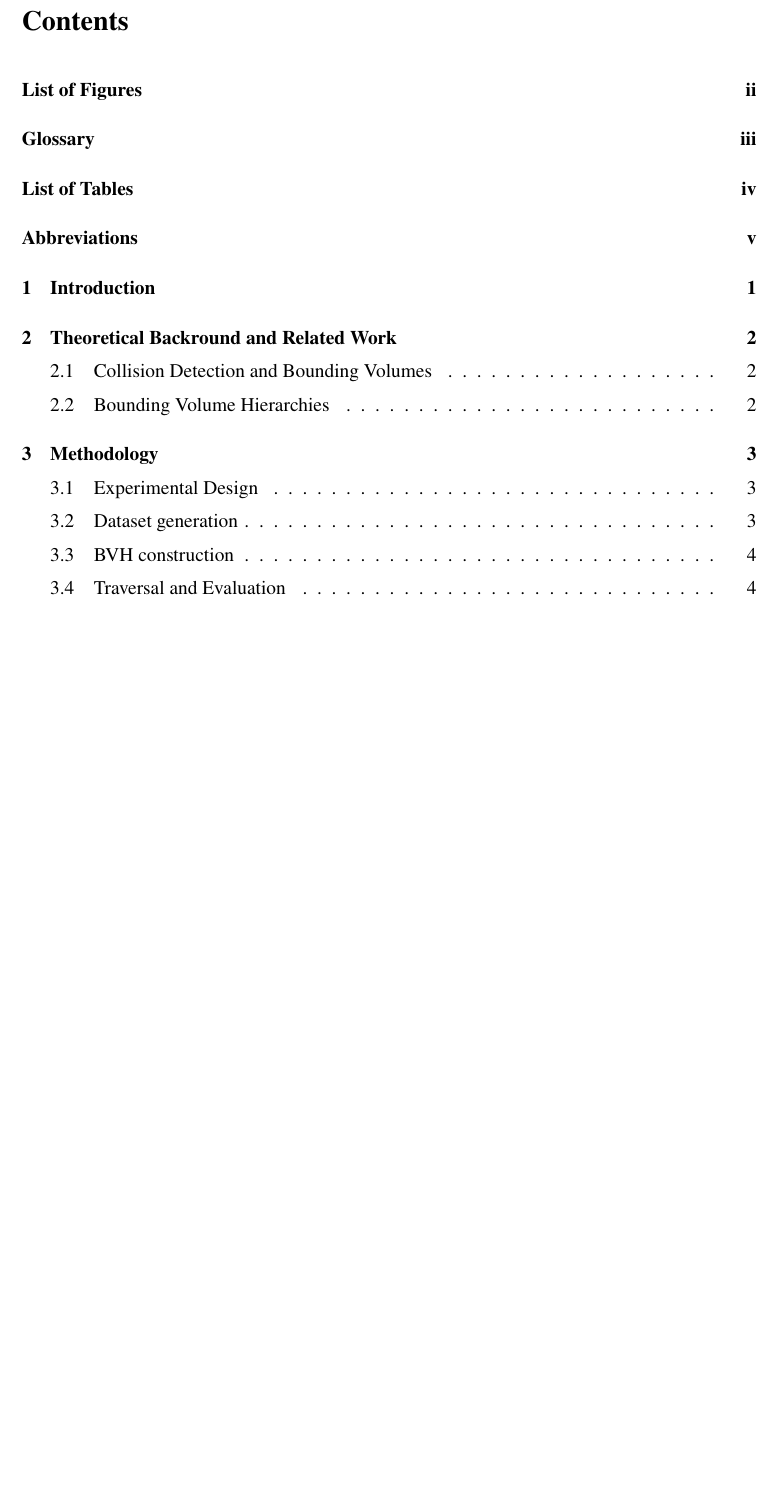
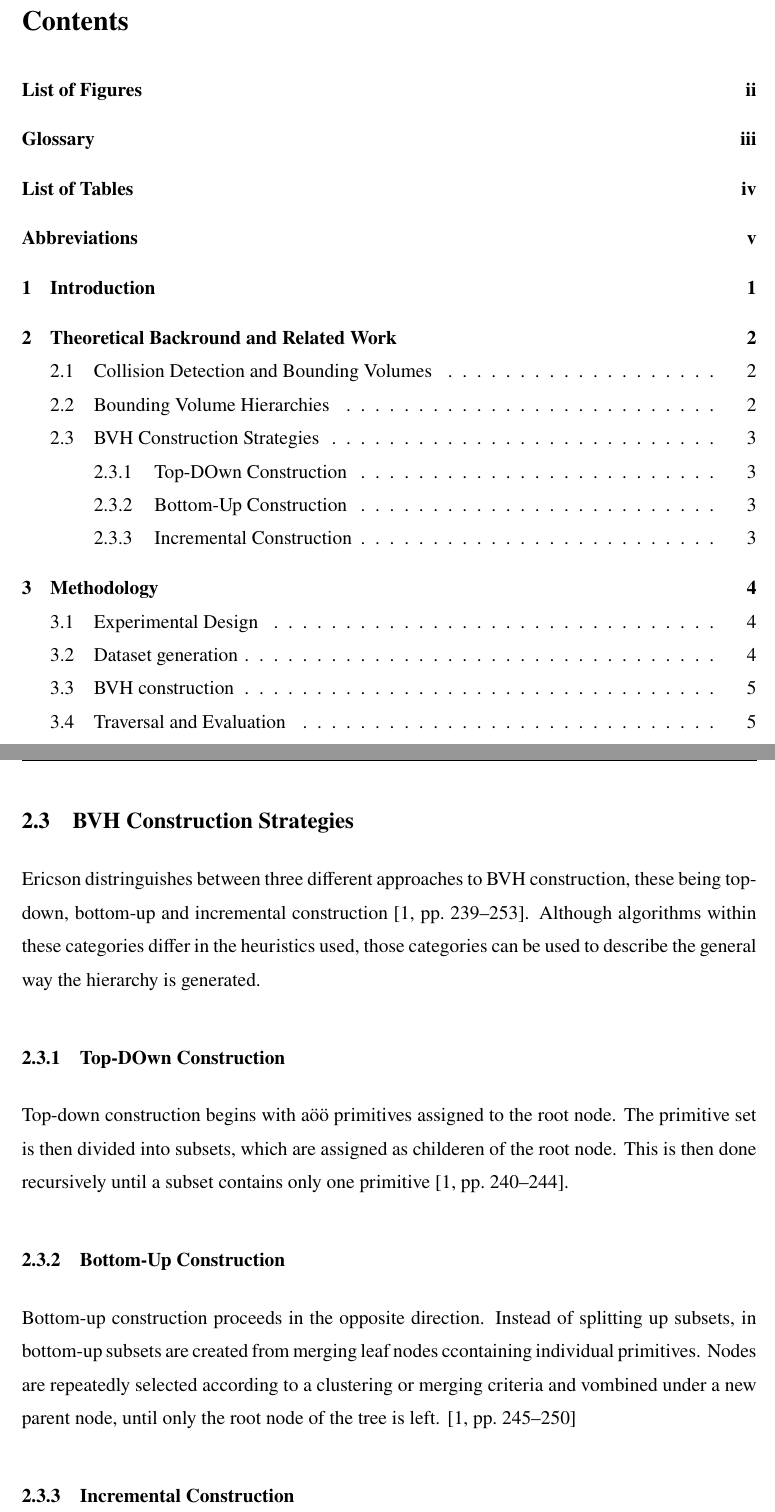
Before and after one commit to xXuserseXx/WAB-II-BVH, a LaTeX thesis (paper/example-thesis.tex, which reads paper/chapters/_2_Related_Work.tex): part of page 2 of 14 before the commit and two parts of pages 2 and 9 of 15 after it, the two joined at a grey line, cut so that both start at the same text, the shorter picture padded with empty space. Compiled offline with pdfLaTeX.

Commit message:
Made a bit of Progress today, will lengthen each construction section a bit, also reviewing the walter source rn

```diff
--- a/paper/chapters/_2_Related_Work.tex
+++ b/paper/chapters/_2_Related_Work.tex
@@ -26,6 +26,23 @@ In case they do overlap, the subtrees will recursively be traversed until leaf n
 An effectiuve hierarchy should allow large parts of the set to be sorted out early.
 Properties such as tightly
 
+\section{BVH Construction Strategies}
+
+Ericson distringuishes between three different approaches to BVH construction, these being top-down, bottom-up and incremental construction \cite[pp.~239--253]{ericson2004real}.
+Although algorithms within these categories differ in the heuristics used, those categories can be used to describe the general way the hierarchy is generated.
+
+\subsection{Top-DOwn Construction}
+
+Top-down construction begins with aöö primitives assigned to the root node.
+The primitive set is then divided into subsets, which are assigned as childeren of the root node. This is then done recursively until a subset contains only one primitive \cite[pp.~240--244]{ericson2004real}.
+
+\subsection{Bottom-Up Construction}
+
+Bottom-up construction proceeds in the opposite direction. Instead of splitting up subsets, in bottom-up subsets are created from merging leaf nodes ccontaining individual primitives.
+Nodes are repeatedly selected according to a clustering or merging criteria and vombined under a new parent node, until only the root node of the tree is left. \cite[pp.~245--250]{ericson2004real}
+
+\subsection{Incremental Construction}
+
 
 
 \newpage
```
